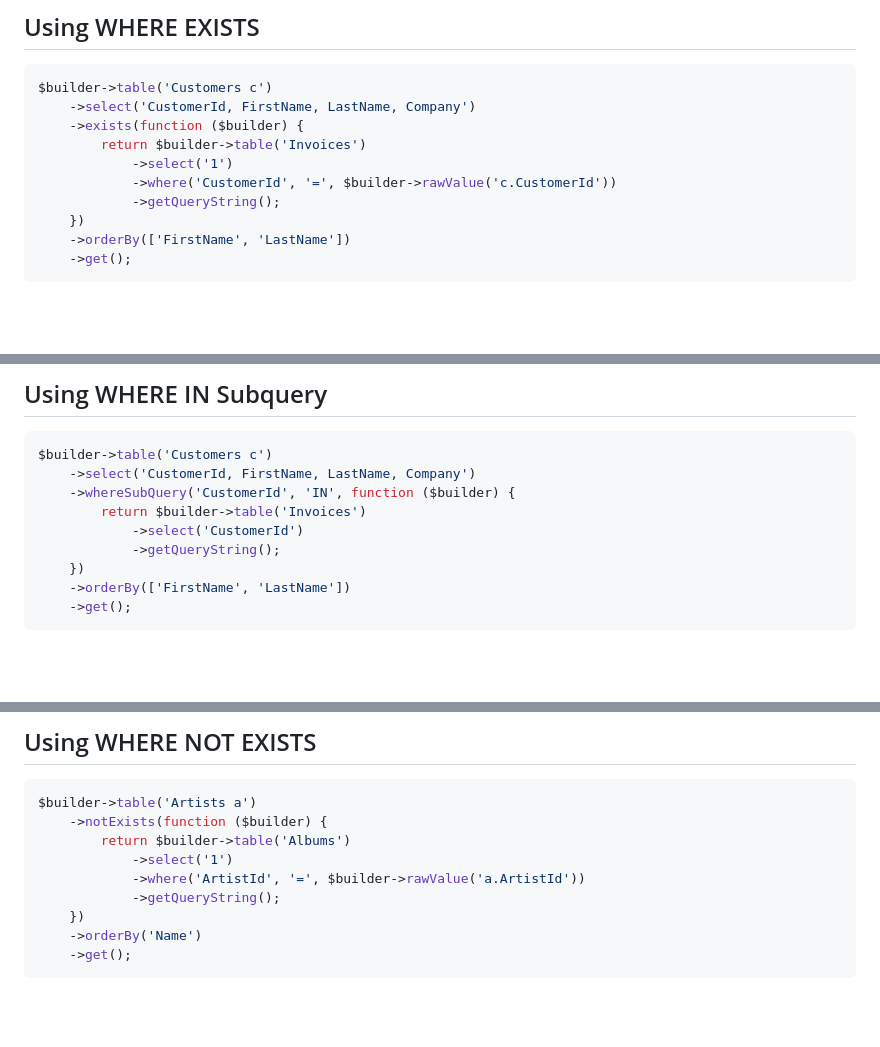
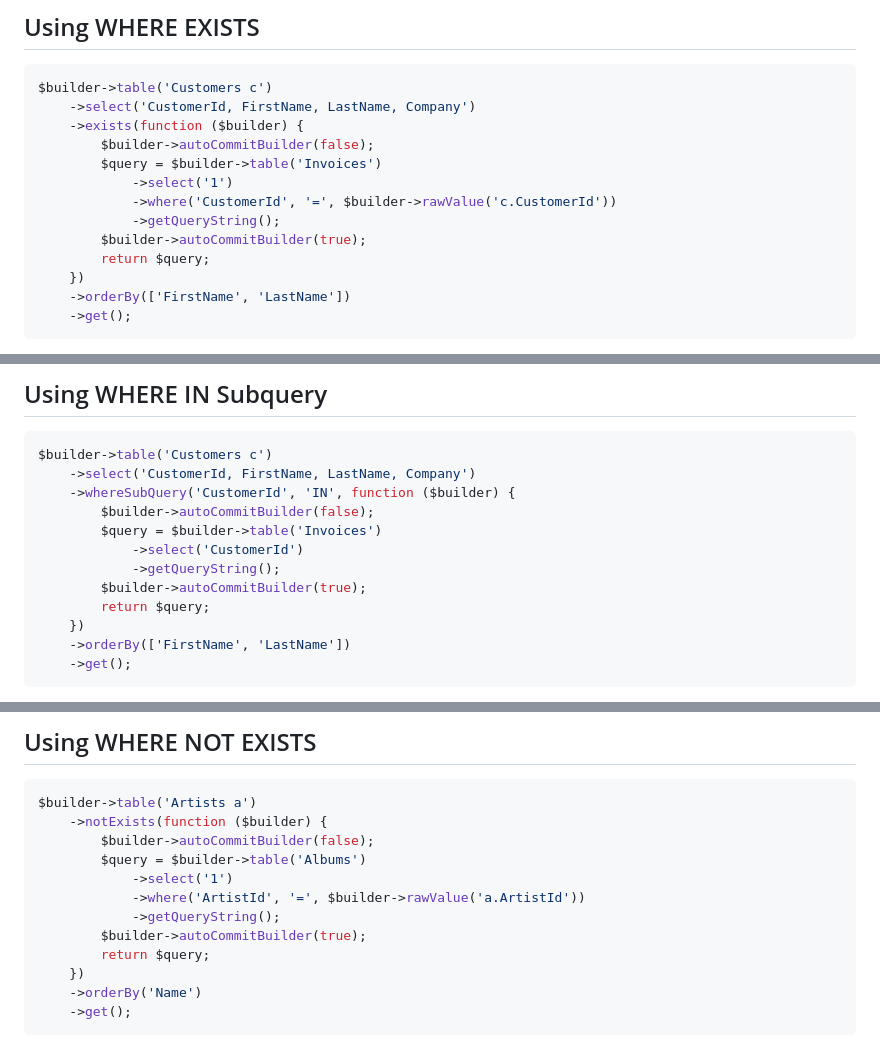
Before and after one commit to darkterminal/turso-client-http, a Markdown page: docs/QueryBuilder.md, 3 parts joined by grey strips. Drawn GitHub-style; blank space fills up the shorter version.

Commit message:
fix(docs): add autoCommitBuilder handling in QueryBuilder examples

````diff
--- a/docs/QueryBuilder.md
+++ b/docs/QueryBuilder.md
@@ -583,10 +583,13 @@ WHERE albumid = (
 $builder->table('Customers c')
     ->select('CustomerId, FirstName, LastName, Company')
     ->exists(function ($builder) {
-        return $builder->table('Invoices')
+        $builder->autoCommitBuilder(false);
+        $query = $builder->table('Invoices')
             ->select('1')
             ->where('CustomerId', '=', $builder->rawValue('c.CustomerId'))
             ->getQueryString();
+        $builder->autoCommitBuilder(true);
+        return $query;
     })
     ->orderBy(['FirstName', 'LastName'])
     ->get();
@@ -622,9 +625,12 @@ ORDER BY
 $builder->table('Customers c')
     ->select('CustomerId, FirstName, LastName, Company')
     ->whereSubQuery('CustomerId', 'IN', function ($builder) {
-        return $builder->table('Invoices')
+        $builder->autoCommitBuilder(false);
+        $query = $builder->table('Invoices')
             ->select('CustomerId')
             ->getQueryString();
+        $builder->autoCommitBuilder(true);
+        return $query;
     })
     ->orderBy(['FirstName', 'LastName'])
     ->get();
@@ -657,10 +663,13 @@ ORDER BY
 ```php
 $builder->table('Artists a')
     ->notExists(function ($builder) {
-        return $builder->table('Albums')
+        $builder->autoCommitBuilder(false);
+        $query = $builder->table('Albums')
             ->select('1')
             ->where('ArtistId', '=', $builder->rawValue('a.ArtistId'))
             ->getQueryString();
+        $builder->autoCommitBuilder(true);
+        return $query;
     })
     ->orderBy('Name')
     ->get();
````
